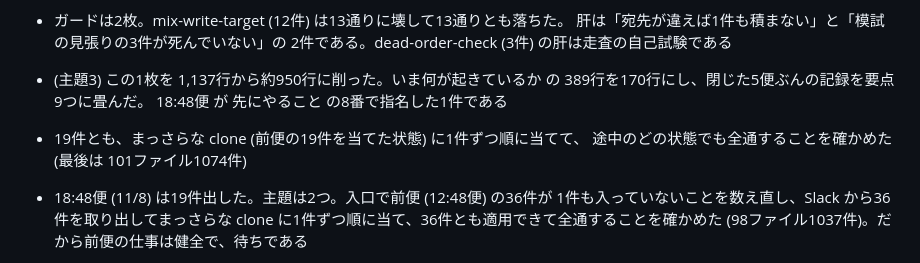
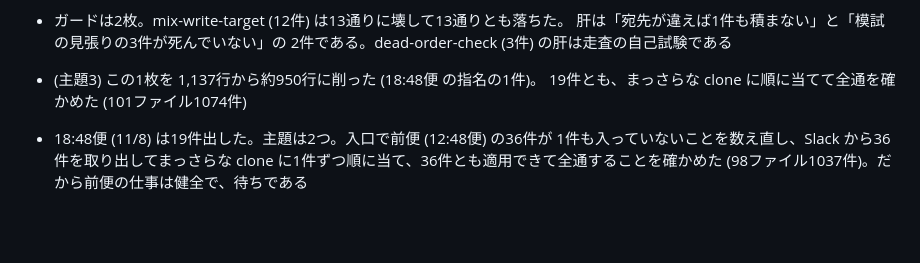
Before and after one commit to yoshida-hayato/buz-dojo, a Markdown page: docs/AGENT_HANDOVER.md, the part around the change. GitHub-like rendering; blank space fills up the shorter version.

Commit message:
auto: 入口の1枚を削る: 00:48便 の済んだ記録を1行に畳む
いま何が起きているか は 現在 を置く所で、歴史は学習ログに在る。00:48便 の主題3 (この1枚を削った) は閉じた仕事なので、要点だけ1行に畳む。5行が2行になる。先にやること の8番で指名している削る続きの1手である。

変更ファイル: docs/AGENT_HANDOVER.md（置換 / 7行）
テスト: functions unit + firestore rules すべて成功
出典: Slack パッチ ts=1794176239.550039

```diff
--- a/docs/AGENT_HANDOVER.md
+++ b/docs/AGENT_HANDOVER.md
@@ -116,11 +116,8 @@
 - ガードは2枚。mix-write-target (12件) は13通りに壊して13通りとも落ちた。
   肝は「宛先が違えば1件も積まない」と「模試の見張りの3件が死んでいない」の
   2件である。dead-order-check (3件) の肝は走査の自己試験である
-- (主題3) この1枚を 1,137行から約950行に削った。いま何が起きているか の
-  389行を170行にし、閉じた5便ぶんの記録を要点9つに畳んだ。
-  18:48便 が 先にやること の8番で指名した1件である
-- 19件とも、まっさらな clone (前便の19件を当てた状態) に1件ずつ順に当てて、
-  途中のどの状態でも全通することを確かめた (最後は 101ファイル1074件)
+- (主題3) この1枚を 1,137行から約950行に削った (18:48便 の指名の1件)。
+  19件とも、まっさらな clone に順に当てて全通を確かめた (101ファイル1074件)
 
 - 18:48便 (11/8) は19件出した。主題は2つ。入口で前便 (12:48便) の36件が
   1件も入っていないことを数え直し、Slack から36件を取り出してまっさらな
```
